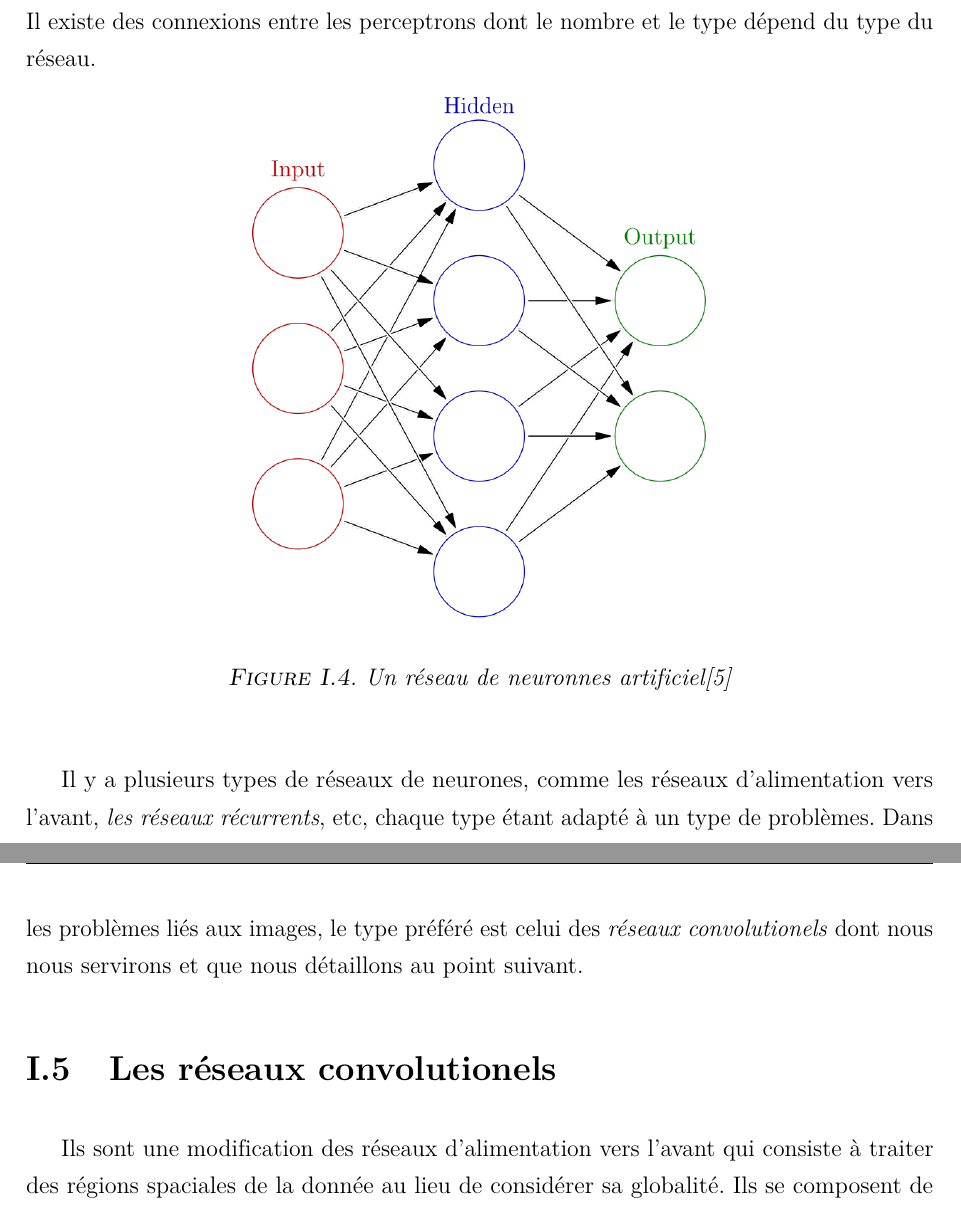
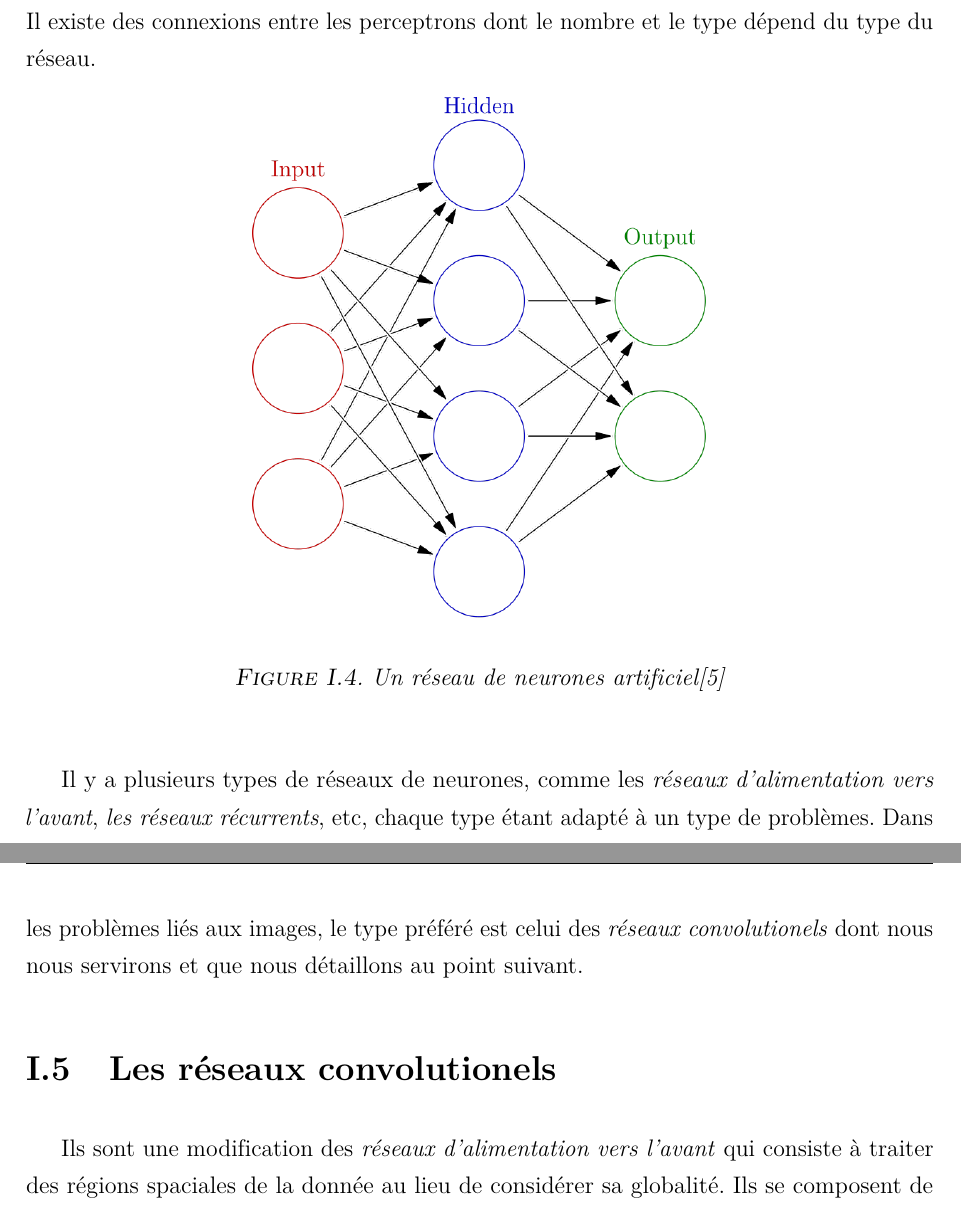
Before and after one commit to Hamza5/PFE-Master, a LaTeX document (Mémoire/Mémoire.tex, which reads Mémoire/Chapitre1.tex): two parts of pages 7 and 8 of 19, joined at a grey line, cut so that both start at the same text. Compiled offline with pdfLaTeX.

Commit message:
Corriger l'erreur de "neurones"

```diff
--- a/Mémoire/Chapitre1.tex
+++ b/Mémoire/Chapitre1.tex
@@ -266,12 +266,12 @@ du type du réseau.
 \begin{figure}[h]
 \begin{center}
 \includegraphics[width=0.5\textwidth]{ColoredNeuralNetwork}
-\caption{Un réseau de neuronnes artificiel}{\cite{commonsANN}}
+\caption{Un réseau de neurones artificiel}{\cite{commonsANN}}
 \end{center}
 \end{figure}
 
 Il y a plusieurs types de réseaux de neurones, comme
-les réseaux d'alimentation vers l'avant, \keyword{les réseaux récurrents}, etc,
+les \keyword{réseaux d'alimentation vers l'avant}, \keyword{les réseaux récurrents}, etc,
 chaque type étant adapté à un type de problèmes.
 Dans les problèmes liés aux images, le type préféré est celui des
 \keyword{réseaux convolutionels} dont nous nous servirons et que nous détaillons
@@ -279,7 +279,7 @@ au point suivant.
 
 \section{Les réseaux convolutionels}
 
-Ils sont une modification des réseaux d'alimentation vers l'avant qui consiste à
+Ils sont une modification des \keyword{réseaux d'alimentation vers l'avant} qui consiste à
 traiter des régions spaciales de la donnée au lieu de considérer sa globalité.
 Ils se composent de trois couches de types différents :
 \keyword{les couches convolutionelles},
```
